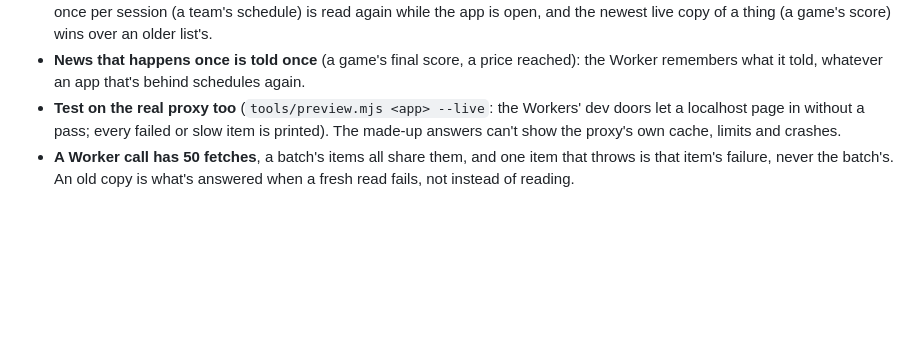
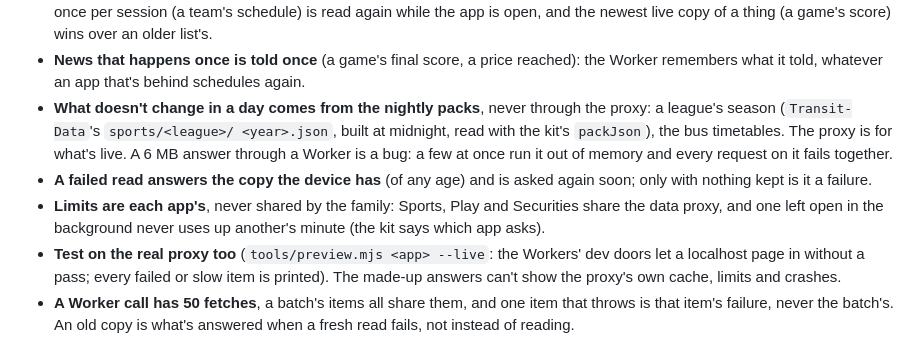
Before and after one commit to JayPengX/Shared-Proxy, a Markdown page: docs/TRUTH.md, the part around the change. GitHub-like rendering; blank space fills up the shorter version.

Commit message:
TRUTH: nightly packs for what doesn't change in a day, a device's copy when a read fails, each app's own limits
Co-Authored-By: Claude Opus 5.5 <noreply@anthropic.com>

```diff
--- a/docs/TRUTH.md
+++ b/docs/TRUTH.md
@@ -81,6 +81,17 @@ bug waiting in the rest.
 - **News that happens once is told once** (a game's final score, a price
   reached): the Worker remembers what it told, whatever an app that's
   behind schedules again.
+- **What doesn't change in a day comes from the nightly packs**, never
+  through the proxy: a league's season (`Transit-Data`'s `sports/<league>/
+  <year>.json`, built at midnight, read with the kit's `packJson`), the bus
+  timetables. The proxy is for what's live. A 6 MB answer through a Worker
+  is a bug: a few at once run it out of memory and every request on it
+  fails together.
+- **A failed read answers the copy the device has** (of any age) and is
+  asked again soon; only with nothing kept is it a failure.
+- **Limits are each app's**, never shared by the family: Sports, Play and
+  Securities share the data proxy, and one left open in the background never
+  uses up another's minute (the kit says which app asks).
 - **Test on the real proxy too** (`tools/preview.mjs <app> --live`: the
   Workers' dev doors let a localhost page in without a pass; every failed or
   slow item is printed). The made-up answers can't show the proxy's own
```
